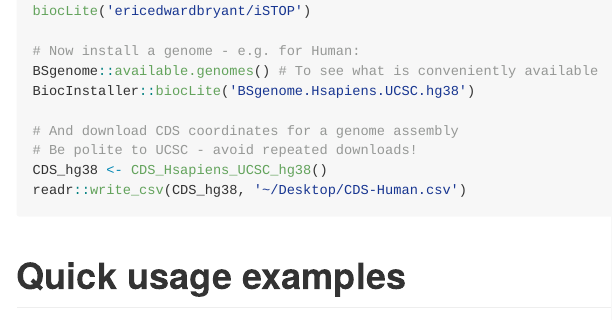
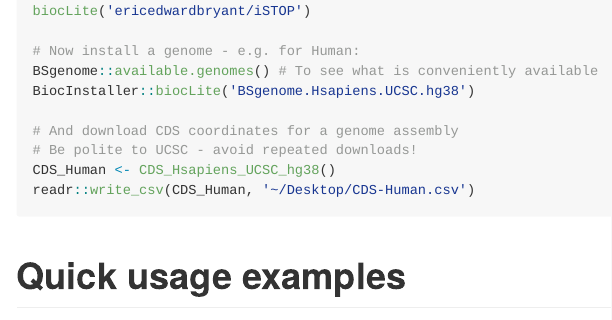
Before and after one commit to CicciaLab/iSTOP, an R Markdown document (README.Rmd): the page in a window 1100 px wide, from 720 px down. The pictures show the output file README.md that the author committed with the source, drawn offline in the style of GitHub; long lines of code are wrapped.

Commit message:
Update README

````diff
--- a/README.Rmd
+++ b/README.Rmd
@@ -43,8 +43,8 @@
 
 # And download CDS coordinates for a genome assembly
 # Be polite to UCSC - avoid repeated downloads!
-CDS_hg38 <- CDS_Hsapiens_UCSC_hg38()
-readr::write_csv(CDS_hg38, '~/Desktop/CDS-Human.csv')
+CDS_Human <- CDS_Hsapiens_UCSC_hg38()
+readr::write_csv(CDS_Human, '~/Desktop/CDS-Human.csv')
 ```
 
 # Quick usage examples
````
Also changed, not shown: README.md.
